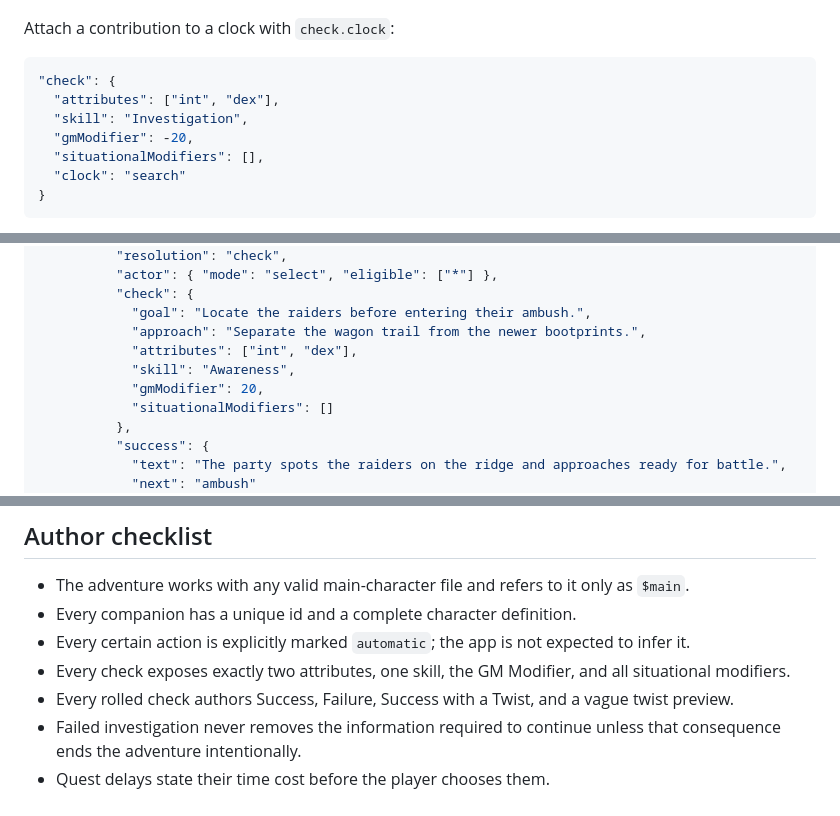
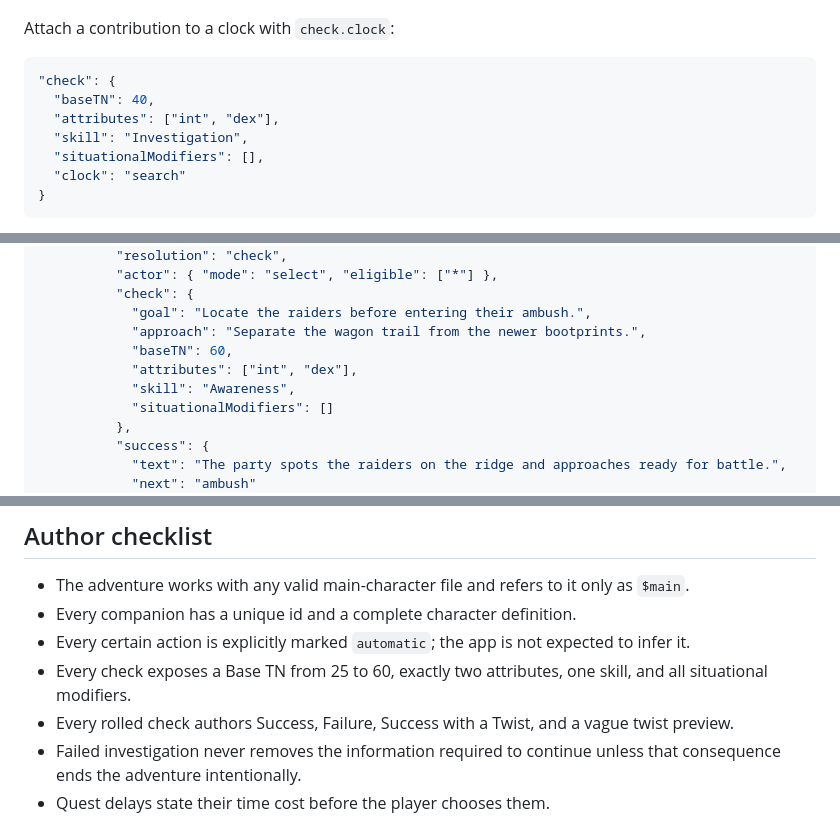
Before and after one commit to akiortagem/new-trpg, a Markdown page: apps/text-game/AUTHORING.md, 3 parts joined by grey strips. GitHub-like rendering.

````diff
--- a/apps/text-game/AUTHORING.md
+++ b/apps/text-game/AUTHORING.md
@@ -276,9 +276,9 @@ Attach a contribution to a clock with `check.clock`:
 
 ```json
 "check": {
+  "baseTN": 40,
   "attributes": ["int", "dex"],
   "skill": "Investigation",
-  "gmModifier": -20,
   "situationalModifiers": [],
   "clock": "search"
 }
@@ -465,9 +465,9 @@ The following file is a format example, not an included playable adventure. It c
           "check": {
             "goal": "Locate the raiders before entering their ambush.",
             "approach": "Separate the wagon trail from the newer bootprints.",
+            "baseTN": 60,
             "attributes": ["int", "dex"],
             "skill": "Awareness",
-            "gmModifier": 20,
             "situationalModifiers": []
           },
           "success": {
@@ -546,7 +546,7 @@ The following file is a format example, not an included playable adventure. It c
 - The adventure works with any valid main-character file and refers to it only as `$main`.
 - Every companion has a unique id and a complete character definition.
 - Every certain action is explicitly marked `automatic`; the app is not expected to infer it.
-- Every check exposes exactly two attributes, one skill, the GM Modifier, and all situational modifiers.
+- Every check exposes a Base TN from 25 to 60, exactly two attributes, one skill, and all situational modifiers.
 - Every rolled check authors Success, Failure, Success with a Twist, and a vague twist preview.
 - Failed investigation never removes the information required to continue unless that consequence ends the adventure intentionally.
 - Quest delays state their time cost before the player chooses them.
````
Also changed, not shown: other parts of apps/text-game/AUTHORING.md (+4 -4 lines).
